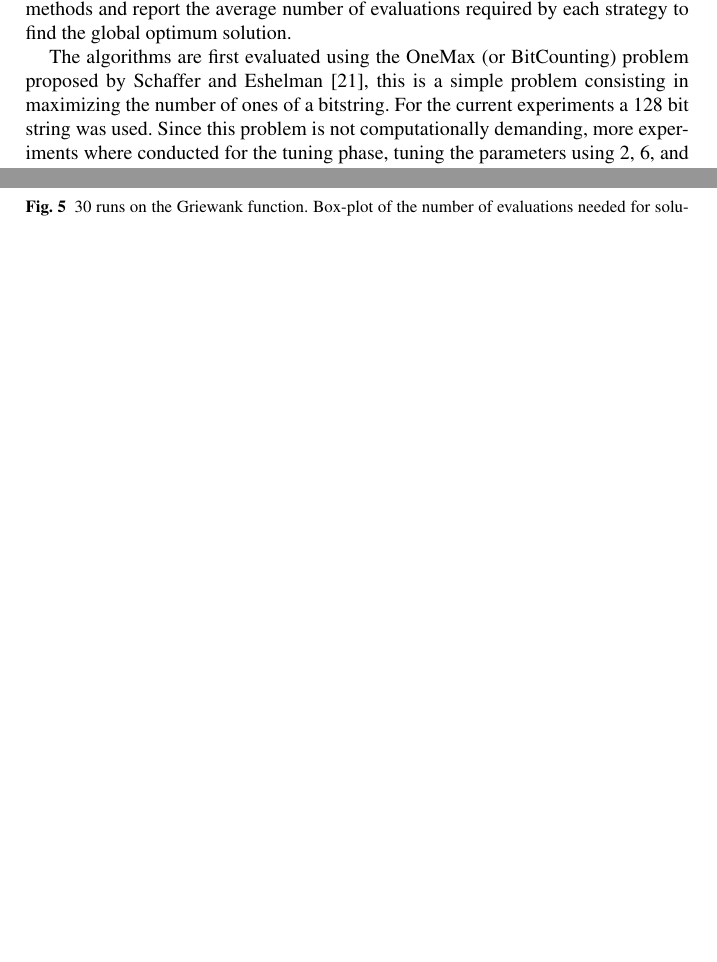
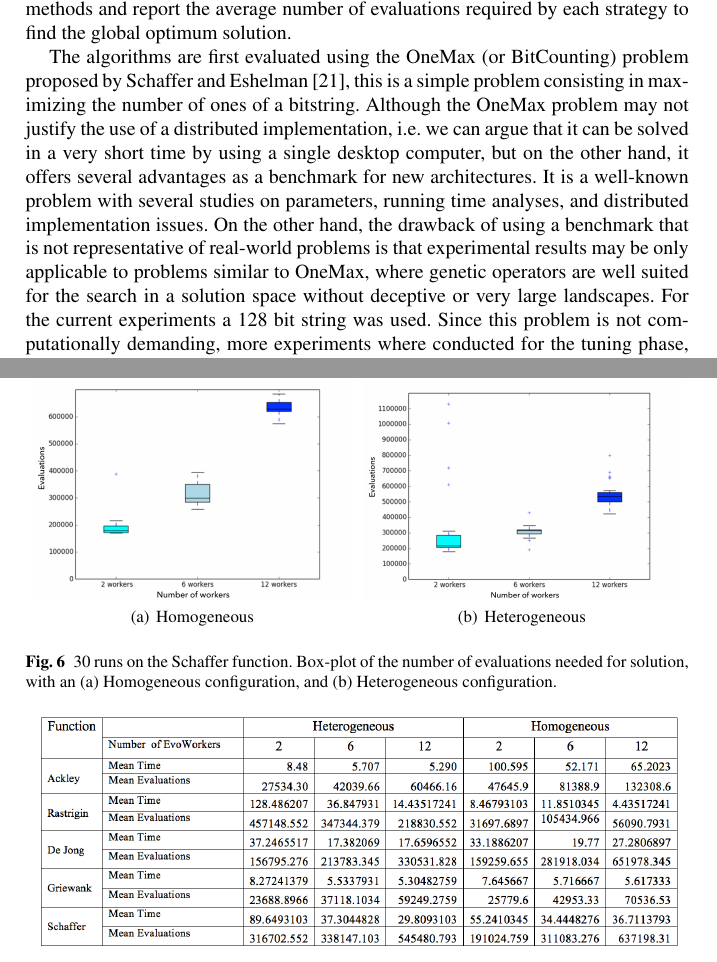
Before and after one commit to mariosky/RandomAWS, a LaTeX document (bookchapter.tex): two parts of pages 6 and 9 of 12 before the commit and two parts of pages 6 and 10 of 13 after it, joined at a grey line, cut so that both start at the same text, the shorter picture padded with empty space. Compiled offline with pdfLaTeX.

Commit message:
Justification added
It addresses issue #1. My Atom editor went crazy erasing trailing
spaces.

```diff
--- a/bookchapter.tex
+++ b/bookchapter.tex
@@ -286,7 +286,16 @@ global optimum solution.
 
 The algorithms are first evaluated using the OneMax (or BitCounting) problem proposed by
 Schaffer and Eshelman \cite{SE91}, this is a simple problem consisting in maximizing the number
-of ones of a bitstring. For the current experiments a 128 bit string was used. Since this
+of ones of a bitstring. Although the OneMax problem may not justify the use of a distributed
+implementation, i.e. we can argue that it can be solved in a very short time by using a
+single desktop computer, but on the other hand, it offers several advantages as a
+benchmark for new architectures. It is a well-known problem with several
+studies on parameters,  running time analyses, and distributed implementation
+issues. On the other hand, the drawback of using a benchmark that is not representative of
+real-world problems is that experimental results may be only applicable to
+problems similar to OneMax, where genetic operators are well suited for the
+search in a solution space without deceptive or very large landscapes.
+For the current experiments a 128 bit string was used. Since this
 problem is not computationally demanding, more experiments where conducted for the tuning phase,
 tuning the parameters using 2, 6, and 12 EvoWorkers. Then, following \cite{fuku1},
 five standard real-valued single objective optimization problems
```
